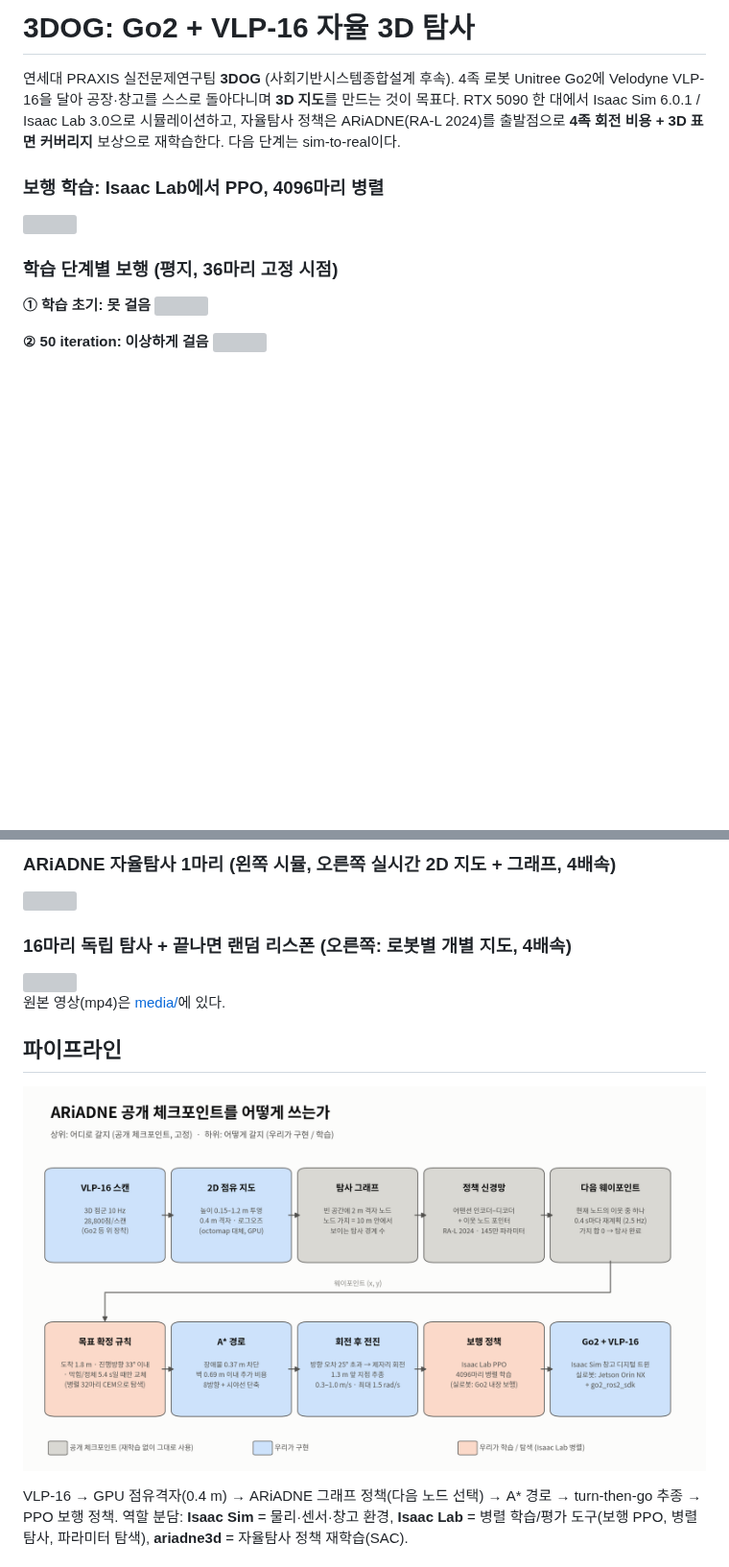
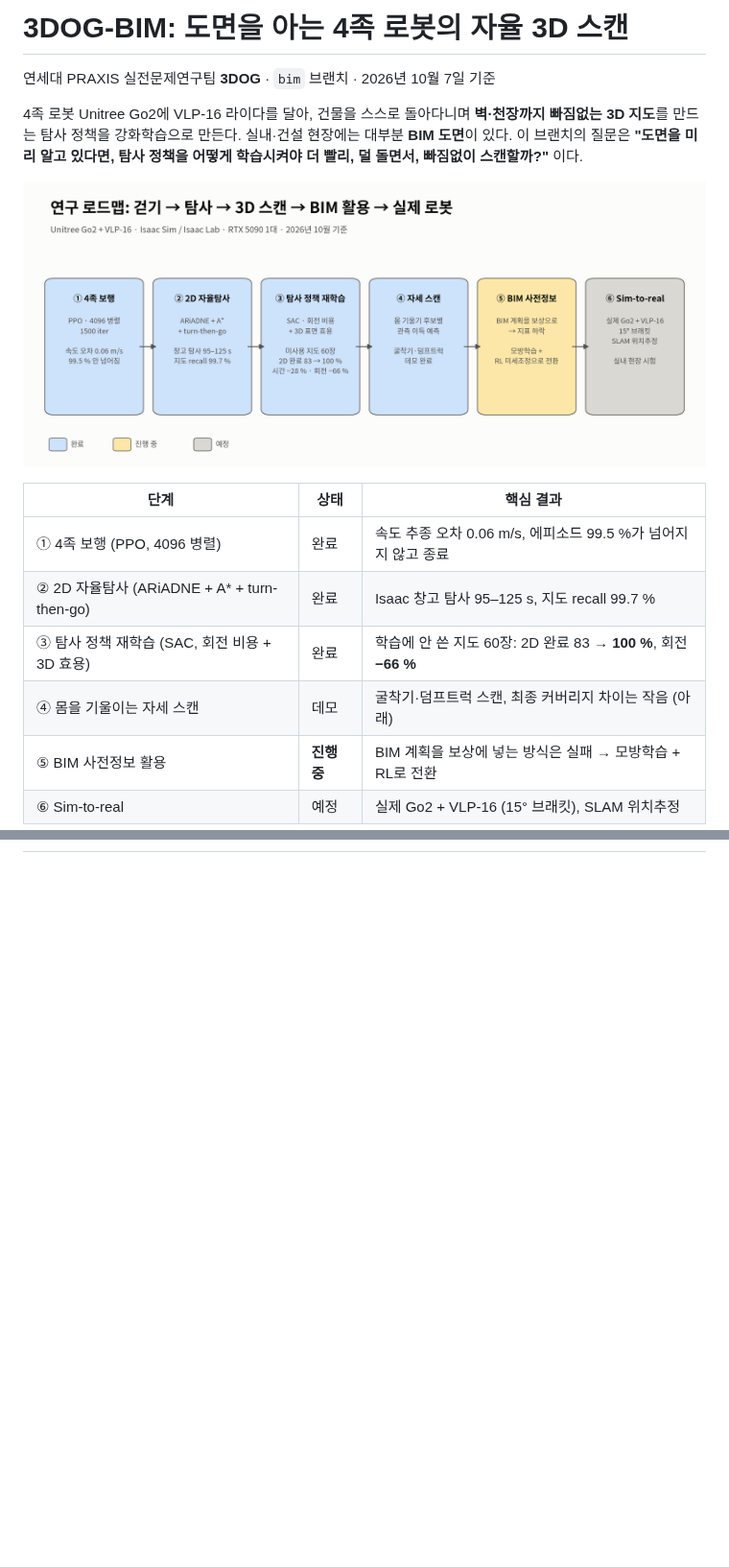
Before and after one commit to gkgk0119gmail-arch/3DOG_Go2-exploration, a Markdown page: README.md, 2 parts joined by grey strips. Shown at 96% size. GitHub-like rendering; pictures changed too: plan/fig_roadmap.png (added); blank space fills up the shorter version; grey boxes are pictures that could not be loaded.

```diff
--- a/README.md
+++ b/README.md
@@ -1,17 +1,19 @@
-# 3DOG: Go2 + VLP-16 자율 3D 탐사
+# 3DOG-BIM: 도면을 아는 4족 로봇의 자율 3D 스캔
 
-연세대 PRAXIS 실전문제연구팀 **3DOG** (사회기반시스템종합설계 후속).
-4족 로봇 Unitree Go2에 Velodyne VLP-16을 달아 공장·창고를 스스로 돌아다니며 **3D 지도**를 만드는 것이 목표다.
-RTX 5090 한 대에서 Isaac Sim 6.0.1 / Isaac Lab 3.0으로 시뮬레이션하고, 자율탐사 정책은 ARiADNE(RA-L 2024)를
-출발점으로 **4족 회전 비용 + 3D 표면 커버리지** 보상으로 재학습한다. 다음 단계는 sim-to-real이다.
+연세대 PRAXIS 실전문제연구팀 **3DOG** · `bim` 브랜치 · 2026년 10월 7일 기준
 
-### 보행 학습: Isaac Lab에서 PPO, 4096마리 병렬
-<img src="media/walk_0_ppo_4096_training.gif" width="100%">
+4족 로봇 Unitree Go2에 VLP-16 라이다를 달아, 건물을 스스로 돌아다니며 **벽·천장까지 빠짐없는 3D 지도**를 만드는
+탐사 정책을 강화학습으로 만든다. 실내·건설 현장에는 대부분 **BIM 도면**이 있다. 이 브랜치의 질문은
+**"도면을 미리 알고 있다면, 탐사 정책을 어떻게 학습시켜야 더 빨리, 덜 돌면서, 빠짐없이 스캔할까?"** 이다.
 
-### 학습 단계별 보행 (평지, 36마리 고정 시점)
-**① 학습 초기: 못 걸음**
-<img src="media/walk_1_cannot_walk.gif" width="100%">
+![](plan/fig_roadmap.png)
 
-**② 50 iteration: 이상하게 걸음**
-<img src="media/walk_2_weird.gif" width="100%">
+| 단계 | 상태 | 핵심 결과 |
+|---|---|---|
+| ① 4족 보행 (PPO, 4096 병렬) | 완료 | 속도 추종 오차 0.06 m/s, 에피소드 99.5 %가 넘어지지 않고 종료 |
+| ② 2D 자율탐사 (ARiADNE + A* + turn-then-go) | 완료 | Isaac 창고 탐사 95–125 s, 지도 recall 99.7 % |
+| ③ 탐사 정책 재학습 (SAC, 회전 비용 + 3D 효용) | 완료 | 학습에 안 쓴 지도 60장: 2D 완료 83 → **100 %**, 회전 **−66 %** |
+| ④ 몸을 기울이는 자세 스캔 | 데모 | 굴착기·덤프트럭 스캔, 최종 커버리지 차이는 작음 (아래) |
+| ⑤ BIM 사전정보 활용 | **진행 중** | BIM 계획을 보상에 넣는 방식은 실패 → 모방학습 + RL로 전환 |
+| ⑥ Sim-to-real | 예정 | 실제 Go2 + VLP-16 (15° 브래킷), SLAM 위치추정 |
 
@@ -26,17 +25 @@ RTX 5090 한 대에서 Isaac Sim 6.0.1 / Isaac Lab 3.0으로 시뮬레이션하
 
-### ARiADNE 자율탐사 1마리 (왼쪽 시뮬, 오른쪽 실시간 2D 지도 + 그래프, 4배속)
-<img src="media/explore_1_ariadne_single.gif" width="100%">
-
-### 16마리 독립 탐사 + 끝나면 랜덤 리스폰 (오른쪽: 로봇별 개별 지도, 4배속)
-<img src="media/explore_2_parallel16_loop.gif" width="100%">
-
-원본 영상(mp4)은 [media/](media/)에 있다.
-
-## 파이프라인
-
-![](figures/fig1_ariadne_pipeline.png)
-
-VLP-16 → GPU 점유격자(0.4 m) → ARiADNE 그래프 정책(다음 노드 선택) → A* 경로 → turn-then-go 추종 → PPO 보행 정책.
-역할 분담: **Isaac Sim** = 물리·센서·창고 환경, **Isaac Lab** = 병렬 학습/평가 도구(보행 PPO, 병렬 탐사, 파라미터 탐색),
-**ariadne3d** = 자율탐사 정책 재학습(SAC).
-
```
Also changed, not shown: other parts of README.md (+115 -53 lines), plan/dental1F_bim_guide_ep1500.gif (added), plan/fig_bim_guide_training.png (added), plan/fig_method.png (added), 4 other files.
